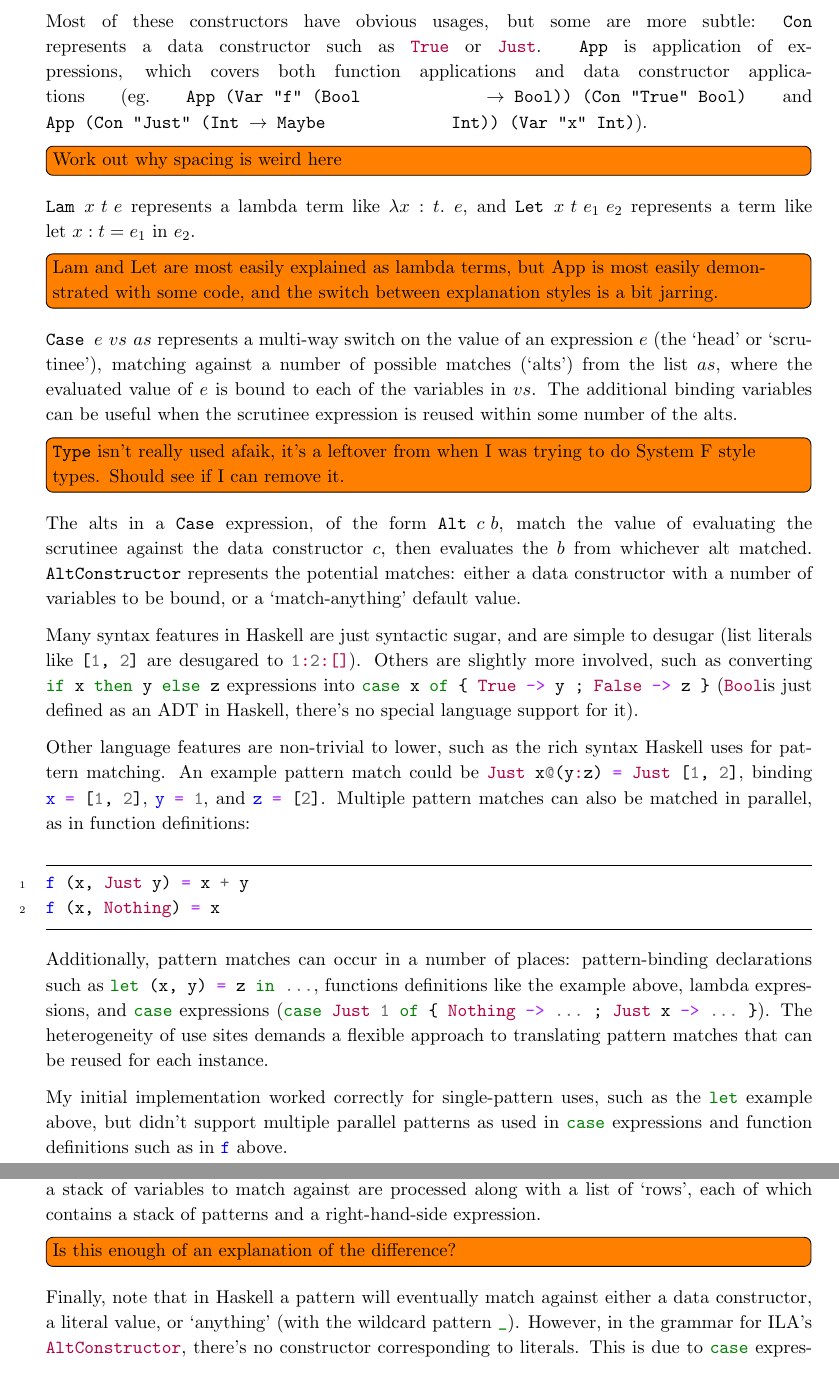
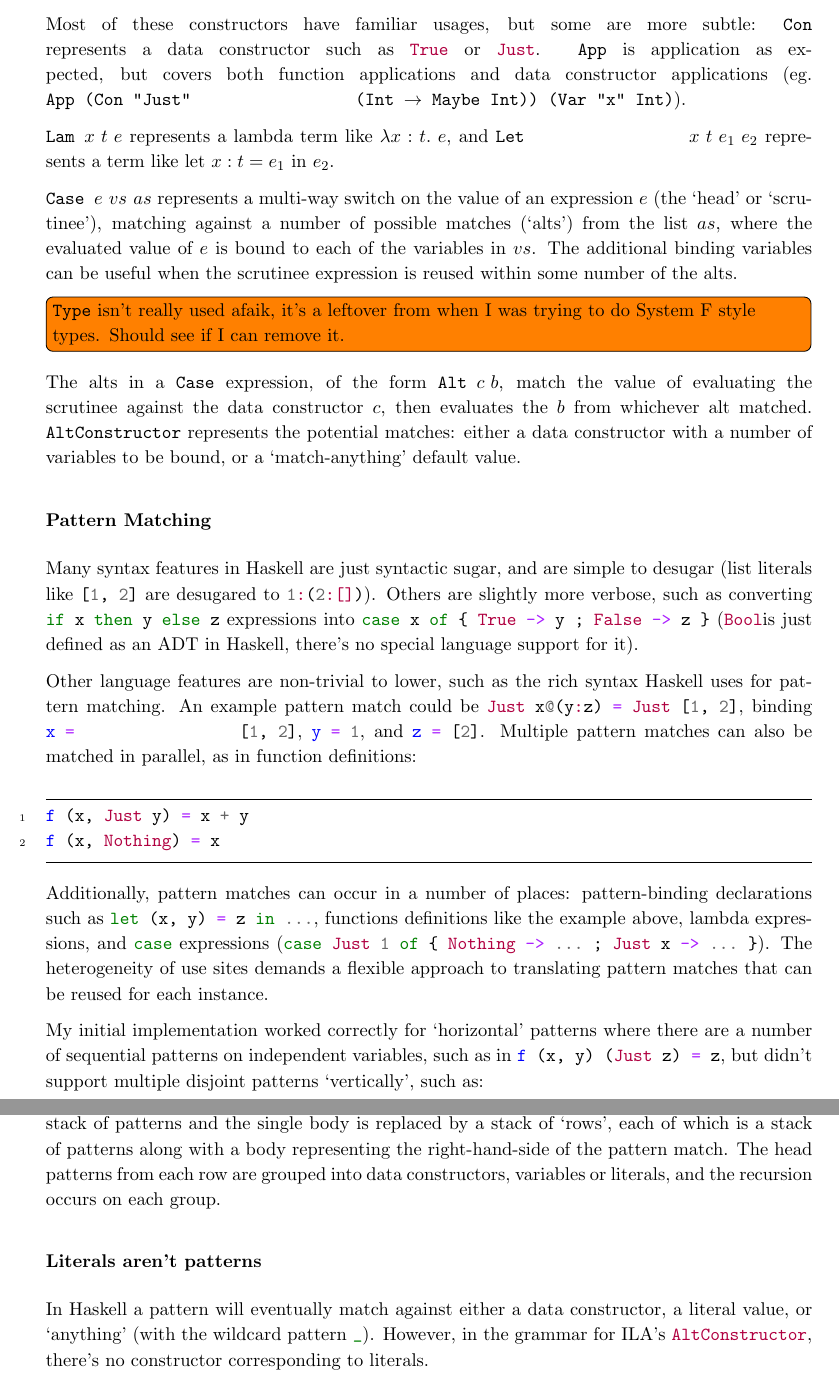
Before and after one commit to hnefatl/dissertation, a LaTeX document (implementation.tex): two parts of pages 13 and 14 of 28, joined at a grey line, cut so that both start at the same text. The pictures show the PDF file implementation.pdf that the author committed with the source.

Commit message:
Split the ILA impl section into named paragraphs for clarity, rewrote the explanation of pattern matching

```diff
--- a/implementation.tex
+++ b/implementation.tex
@@ -673,13 +665,0 @@ descriptions below.
-            grammar.
-
-            Most of these constructors have obvious usages, but some are more subtle: \monospace{Con} represents a data
-            constructor such as \haskell{True} or \haskell{Just}. \monospace{App} is application of expressions, which
-            covers both function applications and data constructor applications (eg.\ \monospace{App (Var "f" (Bool
-            #\(\rightarrow\)# Bool)) (Con "True" Bool)} and \monospace{App (Con "Just" (Int #\(\rightarrow\)# Maybe
-            Int)) (Var "x" Int)}).
-            \todo[inline]{Work out why spacing is weird here}
-
-            \monospace{Lam #\(x\ t\ e\)#} represents a lambda term like \(\lambda x : t.\;e\), and \monospace{Let #\(x\
-            t\ e_1\ e_2\)#} represents a term like \(\text{let } x:t = e_1 \text{ in } e_2\).
-
-            \todo[inline]{Lam and Let are most easily explained as lambda terms, but App is most easily demonstrated with some code, and the switch between explanation styles is a bit jarring.}
@@ -686,8 +671,19 @@ descriptions below.
+                ILA is still quite high-level, so many of the language constructs have similar semantics to their
+                Haskell counterparts. The main benefit in this lowering pass is to collapse redundant Haskell syntax
+                (syntactic sugar) into a smaller grammar.
+
+                Most of these constructors have familiar usages, but some are more subtle: \monospace{Con} represents a
+                data constructor such as \haskell{True} or \haskell{Just}. \monospace{App} is application as expected,
+                but covers both function applications and data constructor applications (eg.\ \monospace{App (Con "Just"
+                (Int #\(\rightarrow\)# Maybe Int)) (Var "x" Int)}).
+
+                \monospace{Lam #\(x\ t\ e\)#} represents a lambda term like \(\lambda x : t.\;e\), and \monospace{Let
+                #\(x\ t\ e_1\ e_2\)#} represents a term like \(\text{let } x:t = e_1 \text{ in } e_2\).
 
                 \monospace{Case #\(e\ vs\ as\)#} represents a multi-way switch on the value of an expression \(e\) (the
-            `head' or `scrutinee'), matching against a number of possible matches (`alts') from the list \(as\), where
-            the evaluated value of \(e\) is bound to each of the variables in \(vs\). The additional binding variables
-            can be useful when the scrutinee expression is reused within some number of the alts.
+                `head' or `scrutinee'), matching against a number of possible matches (`alts') from the list \(as\),
+                where the evaluated value of \(e\) is bound to each of the variables in \(vs\). The additional binding
+                variables can be useful when the scrutinee expression is reused within some number of the alts.
 
                 \todo[inline]{\monospace{Type} isn't really used afaik, it's a leftover from when I was trying to do System F style types. Should see if I can remove it.}
 
@@ -696,14 +692,11 @@ descriptions below.
                 matched. \monospace{AltConstructor} represents the potential matches: either a data constructor with a
                 number of variables to be bound, or a `match-anything' default value.
 
+            }
+            \paragraph*{Pattern Matching}
+            {
 
                 Many syntax features in Haskell are just syntactic sugar, and are simple to desugar (list literals like
-            \haskell{[1, 2]} are desugared to \haskell{1:2:[]}). Others are slightly more involved, such as converting
-            \haskell{if x then y else z} expressions into \haskell{case x of { True -> y ; False -> z }}
+                \haskell{[1, 2]} are desugared to \haskell{1:(2:[])}). Others are slightly more verbose, such as converting \haskell{if x then y else z} expressions into \haskell{case x of { True -> y ; False -> z }}
                 (\haskell{Bool}is just defined as an ADT in Haskell, there's no special language support for it).
 
-            % Begin pattern matching spiel
-            Other language features are non-trivial to lower, such as the rich syntax Haskell uses for pattern matching.
-            An example pattern match could be \haskell{Just x@(y:z) = Just [1, 2]}, binding \haskell{x = [1, 2]},
-            \haskell{y = 1}, and \haskell{z = [2]}. Multiple pattern matches can also be matched in parallel, as in
-            function definitions:
@@ -710,3 +706,4 @@ descriptions below.
+                parallel, as in function definitions:
 
                 \begin{haskellfigure}
                 f (x, Just y) = x + y
@@ -715,13 +712,3 @@ descriptions below.
 
                 Additionally, pattern matches can occur in a number of places: pattern-binding declarations such as
                 \haskell{let (x, y) = z in ...}, functions definitions like the example above, lambda expressions, and
-            \haskell{case} expressions (\haskell{case Just 1 of { Nothing -> ... ; Just x -> ... }}). The heterogeneity
-            of use sites demands a flexible approach to translating pattern matches that can be reused for each
-            instance.
-
-            % TODO(kc506): This really needs more separation. This should be sectioned under "Pattern matching
-            % algorithm" or something.
-
-            My initial implementation worked correctly for single-pattern uses, such as the \haskell{let} example above,
-            but didn't support multiple parallel patterns as used in \haskell{case} expressions and function definitions
-            such as in \haskell{f} above.
@@ -731,0 +717,9 @@ descriptions below.
+                for each instance.
+
+                My initial implementation worked correctly for `horizontal' patterns where there are a number of
+                sequential patterns on independent variables, such as in \haskell{f (x, y) (Just z) = z}, but didn't
+                support multiple disjoint patterns `vertically', such as:
+
+                \begin{haskellfigure}
+                f Nothing = 0
+                f (Just x) = x
@@ -755,13 +757,3 @@ descriptions below.
                 \rightarrow\;& \texttt{case x of \{ Just u -> (x, u) \}} \\
                 \end{flalign*}
 
-
-            The current implementation is now based off the approach given in Chapter 5 of
-            `The Implementation of Functional Programming Languages' \cite{ImplFunLang}, which is a generalisation of my
-            approach: a stack of variables to match against are processed along with a list of `rows', each of which
-            contains a stack of patterns and a right-hand-side expression.
-
-            \todo[inline]{Is this enough of an explanation of the difference?}
-
-            Finally, note that in Haskell a pattern will eventually match against either a data constructor, a literal
-            value, or `anything' (with the wildcard pattern \haskell{_}). However, in the grammar for ILA's
@@ -772 +759,0 @@ descriptions below.
-            bounded, as being defined as \haskell{data Int = ... | -1 | 0 | 1 | ... }, but \haskell{Integer} cannot be
@@ -778,0 +763,9 @@ descriptions below.
+                patterns and the single body is replaced by a stack of `rows', each of which is a stack of patterns
+                along with a body representing the right-hand-side of the pattern match. The head patterns from each row
+                are grouped into data constructors, variables or literals, and the recursion occurs on each group.
+
+            }
+            \paragraph*{Literals aren't patterns}
+            {
+
+                In Haskell a pattern will eventually match against either a data constructor, a literal value, or
```
Also changed, not shown: implementation.pdf, implementation.tex (74 more changed lines). Lines whose indentation alone changed are shown as unchanged.
